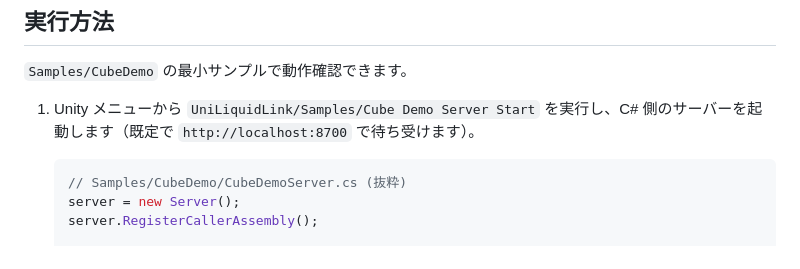
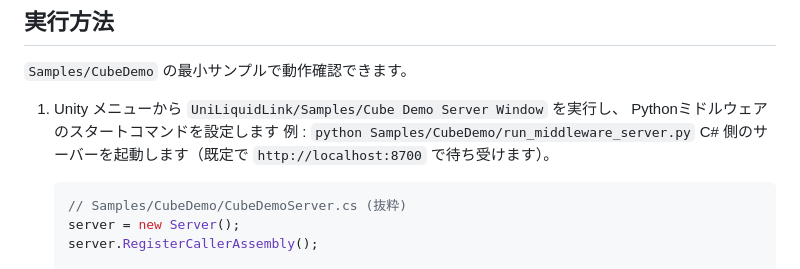
Before and after one commit to hide00310/UniLiquidLink, a Markdown page: README.ja.md, the part around the change. Rendered like a GitHub page.

Commit message:
modify sample

````diff
--- a/README.ja.md
+++ b/README.ja.md
@@ -74,7 +74,10 @@ flowchart LR
 
 `Samples/CubeDemo` の最小サンプルで動作確認できます。
 
-1. Unity メニューから `UniLiquidLink/Samples/Cube Demo Server Start` を実行し、C# 側のサーバーを起動します（既定で `http://localhost:8700` で待ち受けます）。
+1. Unity メニューから `UniLiquidLink/Samples/Cube Demo Server Window` を実行し、
+Pythonミドルウェアのスタートコマンドを設定します
+例 : `python Samples/CubeDemo/run_middleware_server.py`
+C# 側のサーバーを起動します（既定で `http://localhost:8700` で待ち受けます）。
 
    ```csharp
    // Samples/CubeDemo/CubeDemoServer.cs (抜粋)
````
Also changed, not shown: README.md (+4 -1 lines).
